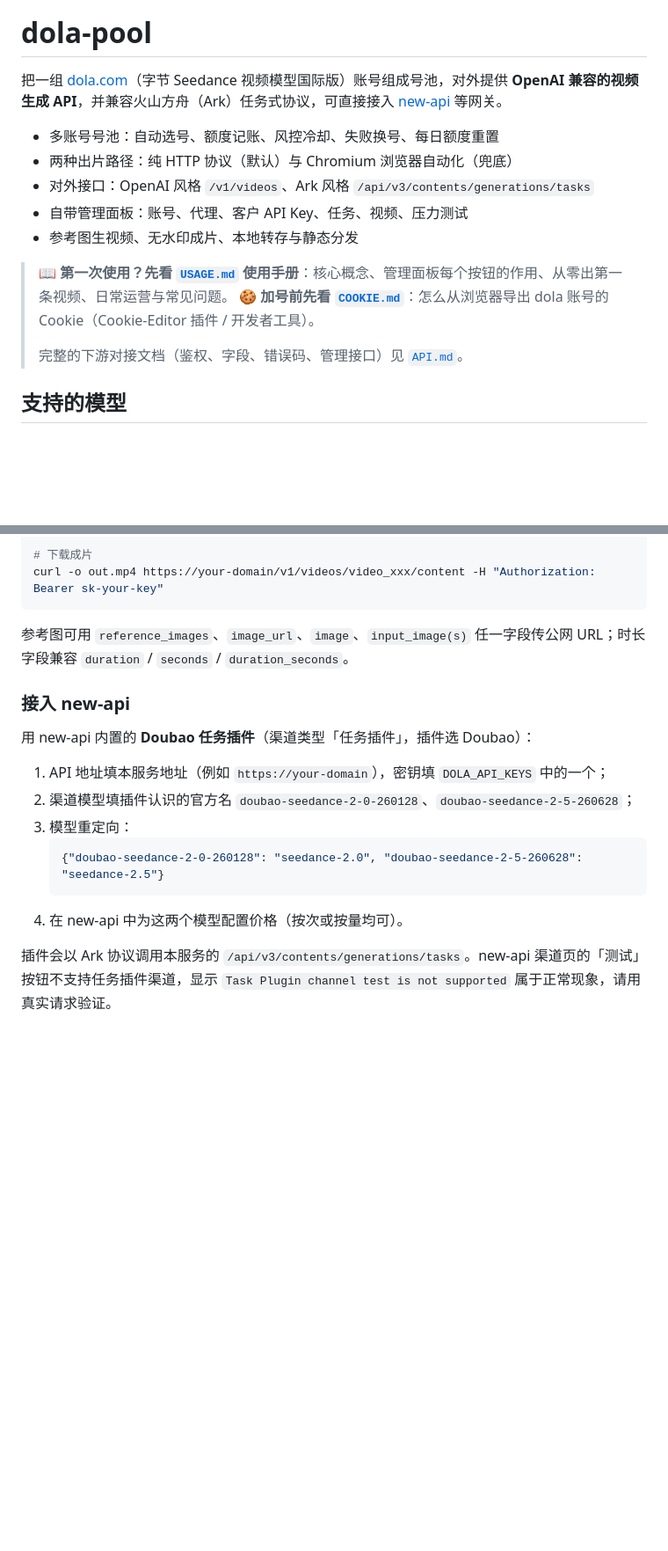
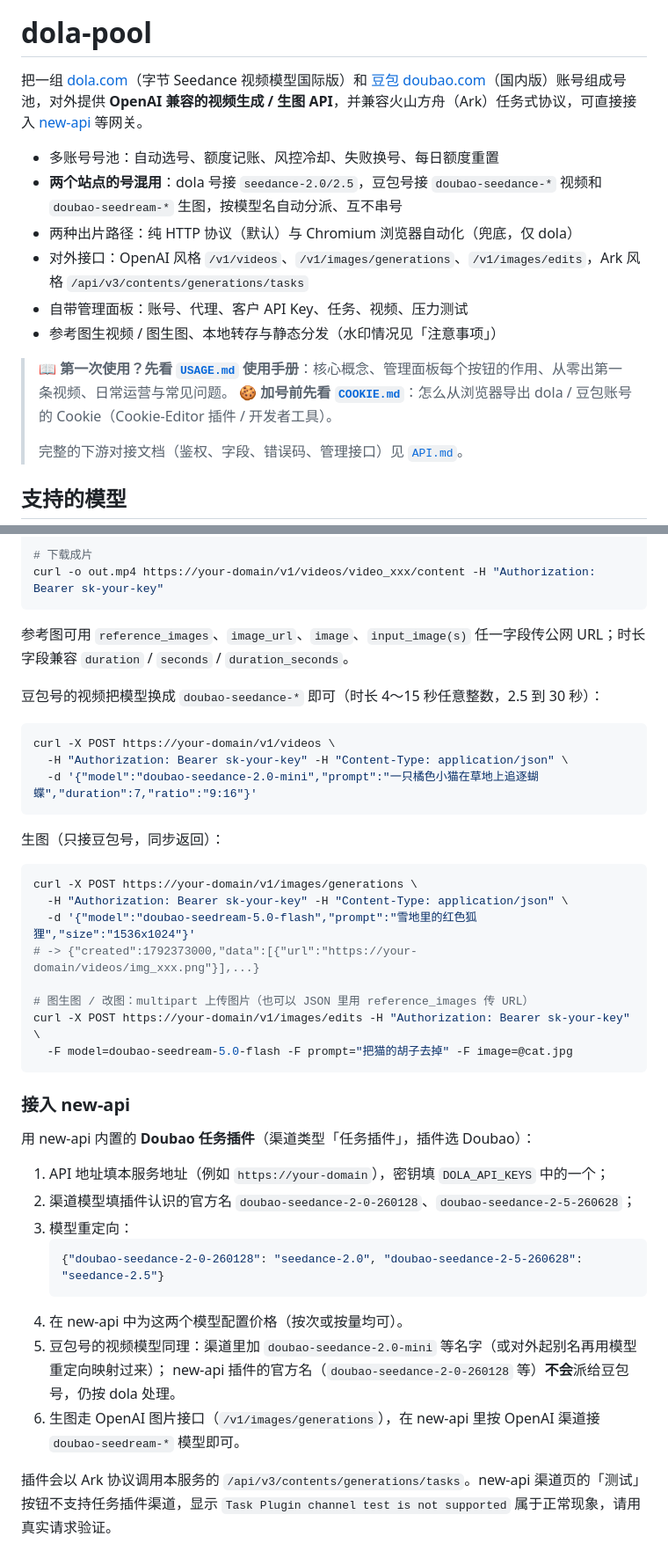
Before and after one commit to Roins-hub/dola-pool, a Markdown page: README.md, 2 parts joined by grey strips. Shown at 88% size. Rendered like a GitHub page; blank space fills up the shorter version.

Commit message:
docs: README 补上豆包号与生图（介绍、调用示例、new-api 接入、目录、水印说明）
Co-Authored-By: Claude Opus 5.5 <noreply@anthropic.com>

````diff
--- a/README.md
+++ b/README.md
@@ -3,16 +3,17 @@
 
 # dola-pool
 
-把一组 [dola.com](https://www.dola.com)（字节 Seedance 视频模型国际版）账号组成号池，对外提供 **OpenAI 兼容的视频生成 API**，并兼容火山方舟（Ark）任务式协议，可直接接入 [new-api](https://github.com/QuantumNous/new-api) 等网关。
+把一组 [dola.com](https://www.dola.com)（字节 Seedance 视频模型国际版）和 [豆包 doubao.com](https://www.doubao.com)（国内版）账号组成号池，对外提供 **OpenAI 兼容的视频生成 / 生图 API**，并兼容火山方舟（Ark）任务式协议，可直接接入 [new-api](https://github.com/QuantumNous/new-api) 等网关。
 
 - 多账号号池：自动选号、额度记账、风控冷却、失败换号、每日额度重置
-- 两种出片路径：纯 HTTP 协议（默认）与 Chromium 浏览器自动化（兜底）
-- 对外接口：OpenAI 风格 `/v1/videos`、Ark 风格 `/api/v3/contents/generations/tasks`
+- **两个站点的号混用**：dola 号接 `seedance-2.0/2.5`，豆包号接 `doubao-seedance-*` 视频和 `doubao-seedream-*` 生图，按模型名自动分派、互不串号
+- 两种出片路径：纯 HTTP 协议（默认）与 Chromium 浏览器自动化（兜底，仅 dola）
+- 对外接口：OpenAI 风格 `/v1/videos`、`/v1/images/generations`、`/v1/images/edits`，Ark 风格 `/api/v3/contents/generations/tasks`
 - 自带管理面板：账号、代理、客户 API Key、任务、视频、压力测试
-- 参考图生视频、无水印成片、本地转存与静态分发
+- 参考图生视频 / 图生图、本地转存与静态分发（水印情况见「注意事项」）
 
 > 📖 **第一次使用？先看 [`USAGE.md`](USAGE.md) 使用手册**：核心概念、管理面板每个按钮的作用、从零出第一条视频、日常运营与常见问题。
-> 🍪 **加号前先看 [`COOKIE.md`](COOKIE.md)**：怎么从浏览器导出 dola 账号的 Cookie（Cookie-Editor 插件 / 开发者工具）。
+> 🍪 **加号前先看 [`COOKIE.md`](COOKIE.md)**：怎么从浏览器导出 dola / 豆包账号的 Cookie（Cookie-Editor 插件 / 开发者工具）。
 >
 > 完整的下游对接文档（鉴权、字段、错误码、管理接口）见 [`API.md`](API.md)。
 
@@ -190,6 +191,27 @@ curl -o out.mp4 https://your-domain/v1/videos/video_xxx/content -H "Authorizatio
 
 参考图可用 `reference_images`、`image_url`、`image`、`input_image(s)` 任一字段传公网 URL；时长字段兼容 `duration` / `seconds` / `duration_seconds`。
 
+豆包号的视频把模型换成 `doubao-seedance-*` 即可（时长 4～15 秒任意整数，2.5 到 30 秒）：
+
+```bash
+curl -X POST https://your-domain/v1/videos \
+  -H "Authorization: Bearer sk-your-key" -H "Content-Type: application/json" \
+  -d '{"model":"doubao-seedance-2.0-mini","prompt":"一只橘色小猫在草地上追逐蝴蝶","duration":7,"ratio":"9:16"}'
+```
+
+生图（只接豆包号，同步返回）：
+
+```bash
+curl -X POST https://your-domain/v1/images/generations \
+  -H "Authorization: Bearer sk-your-key" -H "Content-Type: application/json" \
+  -d '{"model":"doubao-seedream-5.0-flash","prompt":"雪地里的红色狐狸","size":"1536x1024"}'
+# -> {"created":1792373000,"data":[{"url":"https://your-domain/videos/img_xxx.png"}],...}
+
+# 图生图 / 改图：multipart 上传图片（也可以 JSON 里用 reference_images 传 URL）
+curl -X POST https://your-domain/v1/images/edits -H "Authorization: Bearer sk-your-key" \
+  -F model=doubao-seedream-5.0-flash -F prompt="把猫的胡子去掉" -F image=@cat.jpg
+```
+
 ### 接入 new-api
 
 用 new-api 内置的 **Doubao 任务插件**（渠道类型「任务插件」，插件选 Doubao）：
@@ -201,6 +223,9 @@ curl -o out.mp4 https://your-domain/v1/videos/video_xxx/content -H "Authorizatio
    {"doubao-seedance-2-0-260128": "seedance-2.0", "doubao-seedance-2-5-260628": "seedance-2.5"}
    ```
 4. 在 new-api 中为这两个模型配置价格（按次或按量均可）。
+5. 豆包号的视频模型同理：渠道里加 `doubao-seedance-2.0-mini` 等名字（或对外起别名再用模型重定向映射过来）；
+   new-api 插件的官方名（`doubao-seedance-2-0-260128` 等）**不会**派给豆包号，仍按 dola 处理。
+6. 生图走 OpenAI 图片接口（`/v1/images/generations`），在 new-api 里按 OpenAI 渠道接 `doubao-seedream-*` 模型即可。
 
 插件会以 Ark 协议调用本服务的 `/api/v3/contents/generations/tasks`。new-api 渠道页的「测试」按钮不支持任务插件渠道，显示 `Task Plugin channel test is not supported` 属于正常现象，请用真实请求验证。
 
````
Also changed, not shown: other parts of README.md (+10 -4 lines).
